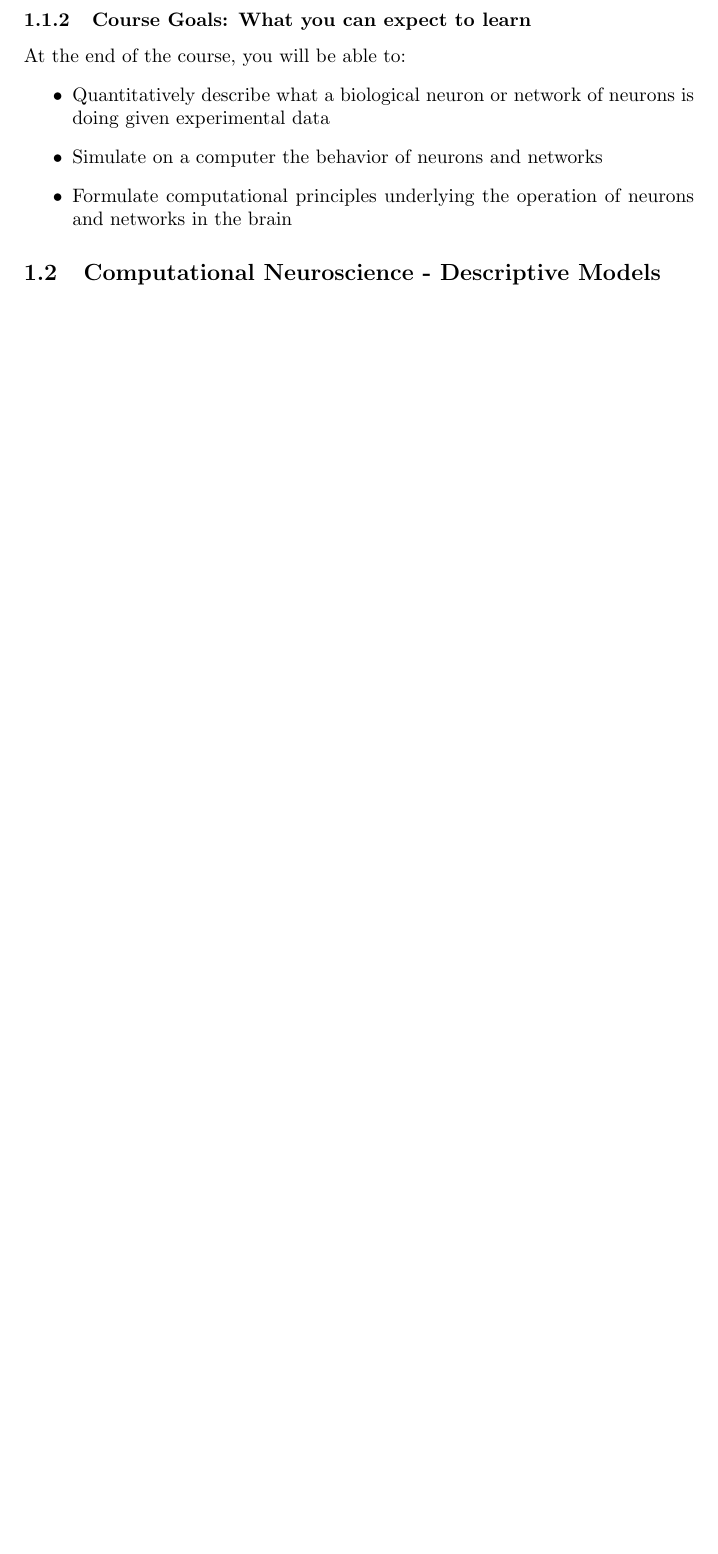
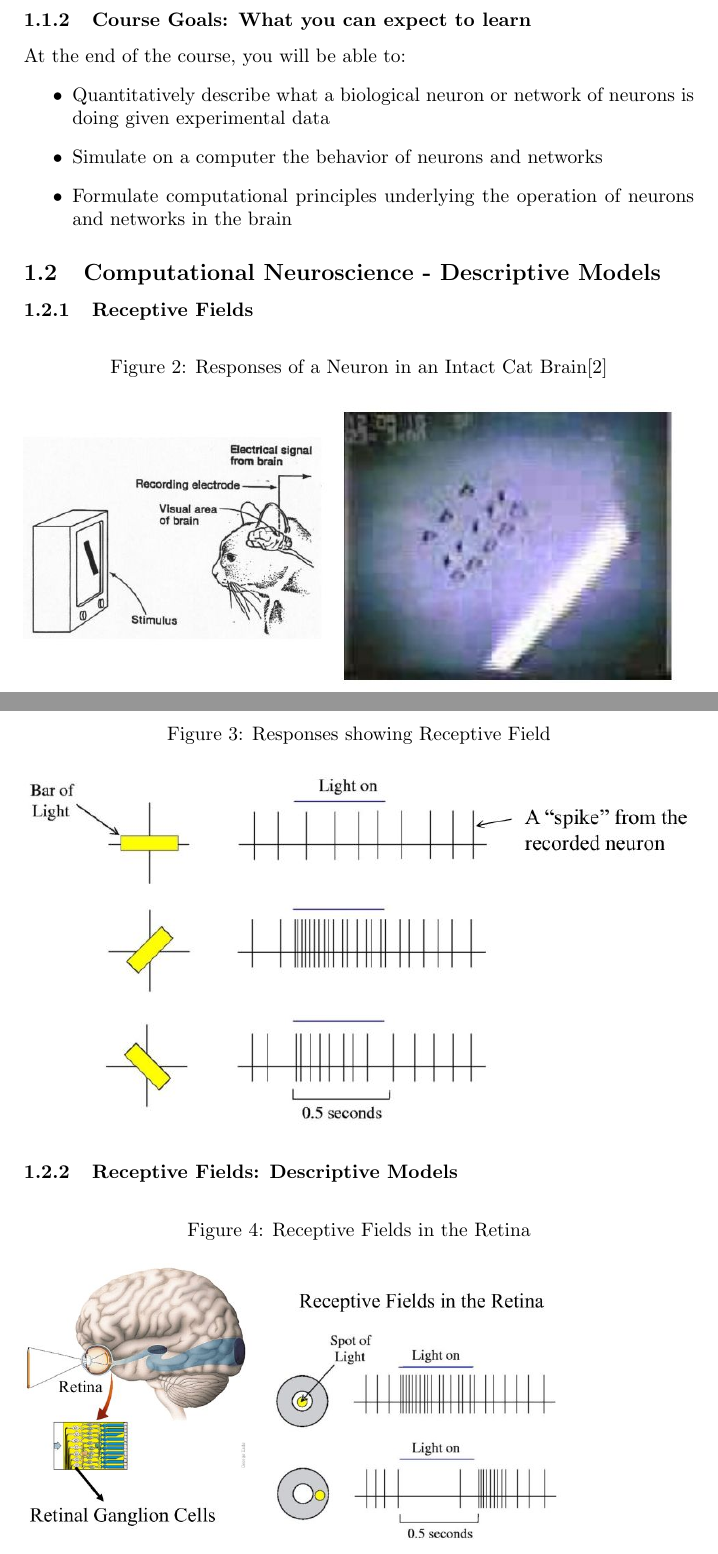
Before and after one commit to weka511/cns, a LaTeX paper (cns.tex): part of page 5 of 39 before the commit and two parts of pages 5 and 6 of 42 after it, the two joined at a grey line, cut so that both start at the same text, the shorter picture padded with empty space. Compiled offline with pdfLaTeX.

Commit message:
#5 - figures for 1.2

```diff
--- a/cns.tex
+++ b/cns.tex
@@ -119,3 +119,20 @@ operation of neurons and networks in the brain
 
 \subsection{Computational Neuroscience - Descriptive Models}
 
+\subsubsection{Receptive Fields}
+\begin{figure}[H]
+	\caption[Responses of a Neuron in an Intact Cat Brain]{Responses of a Neuron in an Intact Cat Brain\cite{hubel1965receptive}}
+	\includegraphics[width=\textwidth]{receptive-field-cat}
+\end{figure}
+
+\begin{figure}[H]
+	\caption{Responses showing \gls{gls:rf}}
+	\includegraphics[width=\textwidth]{receptive-field-cat-bars}
+\end{figure}
+
+\subsubsection{Receptive Fields: Descriptive Models}
+
+\begin{figure}[H]
+	\caption{Receptive Fields in the Retina}
+	\includegraphics[width=0.8\textwidth]{receptive-fields-in-the-retina}
+\end{figure}
```
Also changed, not shown: cns.bib (+10 -0 lines), figs/center-surround.jpg (added), figs/orientation-preference.jpg (added), figs/orientation-preference2.jpg (added), figs/receptive-field-cat-bars.jpg (added), figs/receptive-field-cat.jpg (added), figs/receptive-fields-in-the-retina.jpg (added), cns.tex (17 more changed lines).
